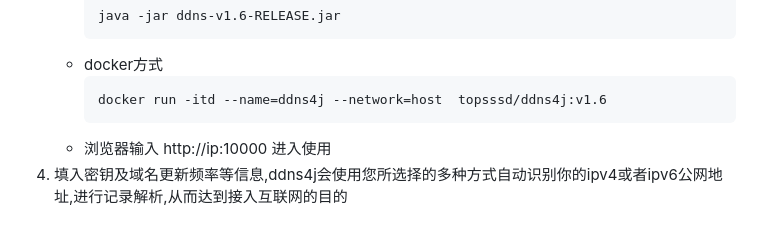
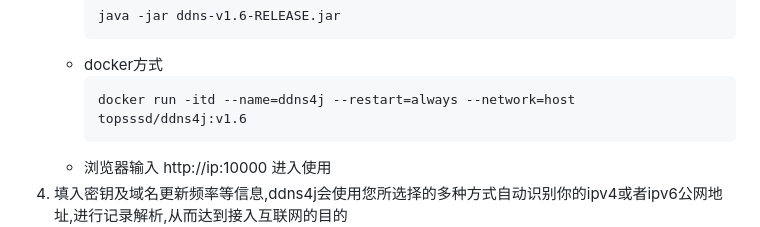
Before and after one commit to sssdgithub/ddns4j, a Markdown page: README.md, the part around the change. Drawn GitHub-style.

````diff
--- a/README.md
+++ b/README.md
@@ -31,7 +31,7 @@
      ```
    - docker方式
      ```
-     docker run -itd --name=ddns4j --network=host  topsssd/ddns4j:v1.6
+     docker run -itd --name=ddns4j --restart=always --network=host  topsssd/ddns4j:v1.6
      ```
    - 浏览器输入 http://ip:10000 进入使用
 4. 填入密钥及域名更新频率等信息,ddns4j会使用您所选择的多种方式自动识别你的ipv4或者ipv6公网地址,进行记录解析,从而达到接入互联网的目的
````
